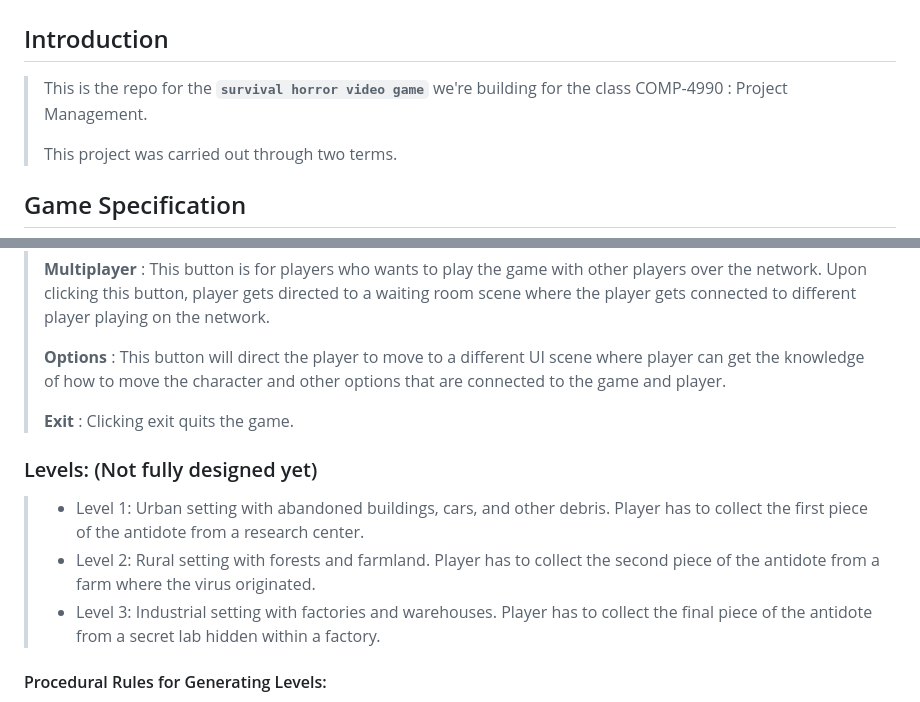
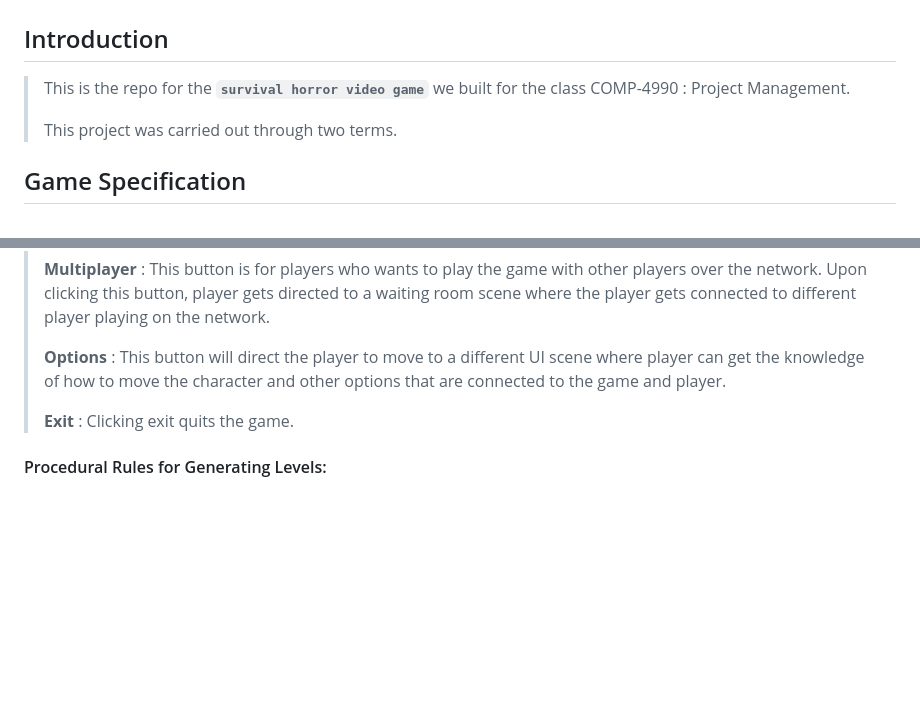
Before and after one commit to R-bjorn/Ephemeral-Survivor-Horror-Game, a Markdown page: README.md, 2 parts joined by grey strips. Drawn GitHub-style; blank space fills up the shorter version.

```diff
--- a/README.md
+++ b/README.md
@@ -1,6 +1,6 @@
 # COMP-4990 Project Group 19 --> Survival Horror Video Game: "Ephemeral"
 ## Introduction
-> This is the repo for the **`survival horror video game`** we're building for the class COMP-4990 : Project Management.
+> This is the repo for the **`survival horror video game`** we built for the class COMP-4990 : Project Management.
 >
 > This project was carried out through two terms.
 
@@ -66,11 +66,6 @@
 >
 > **Exit** : Clicking exit quits the game.
 
-### Levels: (Not fully designed yet)
-> - Level 1: Urban setting with abandoned buildings, cars, and other debris. Player has to collect the first piece of the antidote from a research center.
-> - Level 2: Rural setting with forests and farmland. Player has to collect the second piece of the antidote from a farm where the virus originated.
-> - Level 3: Industrial setting with factories and warehouses. Player has to collect the final piece of the antidote from a secret lab hidden within a factory.
-
 #### Procedural Rules for Generating Levels:
 > - Each level will be designed to be challenging and immersive, with unique objectives and environments.
 > - The levels will be designed to encourage exploration and experimentation.
```
